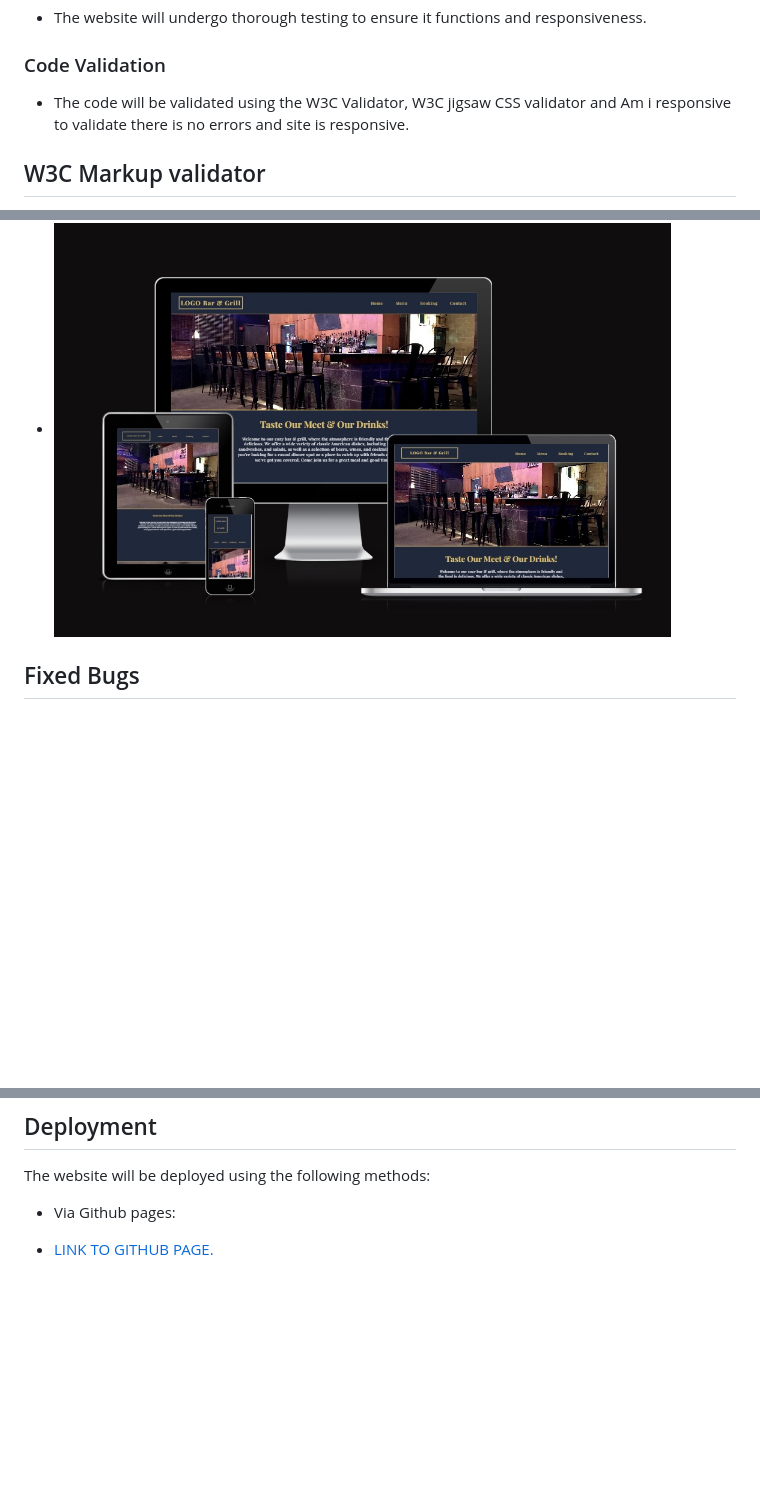
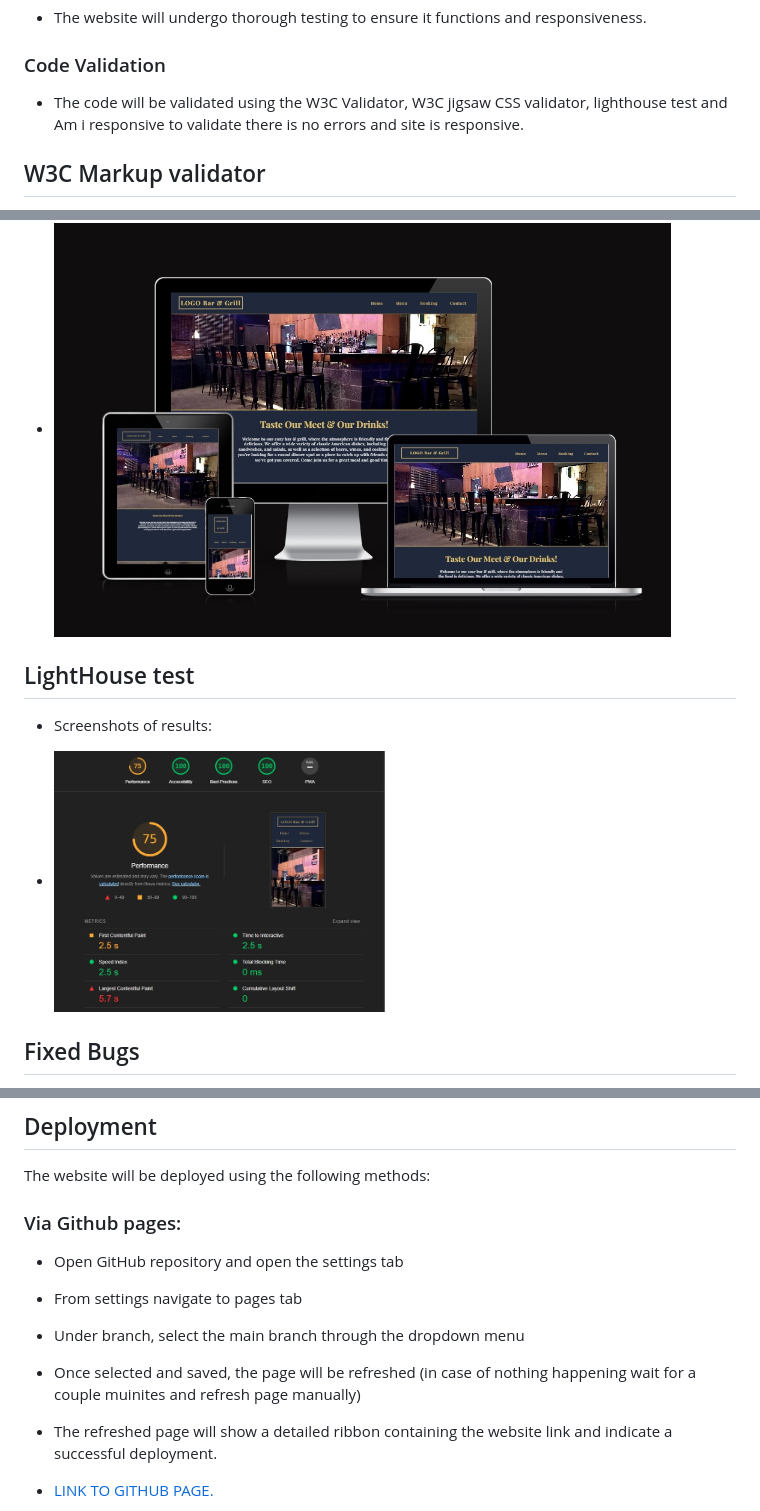
Before and after one commit to Code-Institute-Submissions/https-github.com-OskarJ1993-Project1, a Markdown page: README.md, 3 parts joined by grey strips. Drawn GitHub-style; pictures changed too: assets/readme-images/lighthous-test.jpg (added); blank space fills up the shorter version.

Commit message:
add lighthouse testing to readme

```diff
--- a/README.md
+++ b/README.md
@@ -64,7 +64,7 @@ Note: The resturant's name and location is fiction.
 - The website will undergo thorough testing to ensure it functions and responsiveness.
 
 ### Code Validation
-- The code will be validated using the W3C Validator, W3C jigsaw CSS validator and Am i responsive to validate there is no errors and site is responsive.
+- The code will be validated using the W3C Validator, W3C jigsaw CSS validator, lighthouse test and Am i responsive to validate there is no errors and site is responsive.
 
 
 
@@ -83,6 +83,11 @@ Note: The resturant's name and location is fiction.
 
 - ![Screenshot of Am I Responsive:](assets/readme-images/responsive-test.jpg)
 
+## LightHouse test
+- Screenshots of results:
+
+- ![Screenshot of Am I Responsive:](assets/readme-images/lighthous-test.jpg)
+
 
 ## Fixed Bugs
 - When using my phone, the responsiveness did not work as expected. This was solved by adding a media querie for smaller screens.
@@ -97,7 +102,14 @@ Note: The resturant's name and location is fiction.
 ## Deployment
 The website will be deployed using the following methods:
 
-- Via Github pages:
+### Via Github pages:
+
+- Open GitHub repository and open the settings tab
+- From settings navigate to pages tab
+- Under branch, select the main branch through the dropdown menu
+- Once selected and saved, the page will be refreshed (in case of nothing happening  wait for a couple muinites and refresh page manually)
+- The refreshed page will show a detailed ribbon containing the website link and indicate a successful deployment.
+
 - [LINK TO GITHUB PAGE.](https://oskarj1993.github.io/Project1/)
 
 - ![Screenshot of site.](assets/readme-images/screenshots-of-live-readme.jpg)
```
Also changed, not shown: other parts of README.md (+3 -1 lines).
